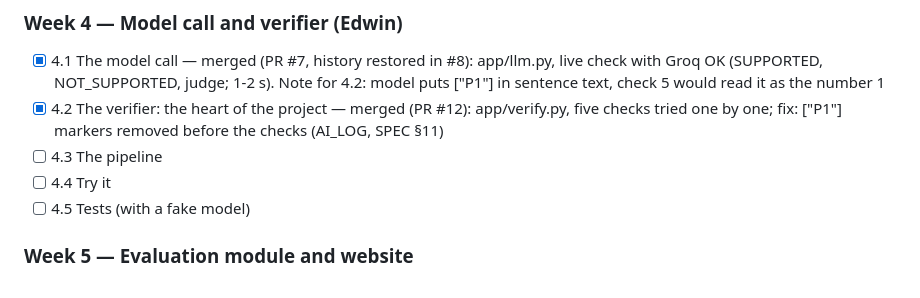
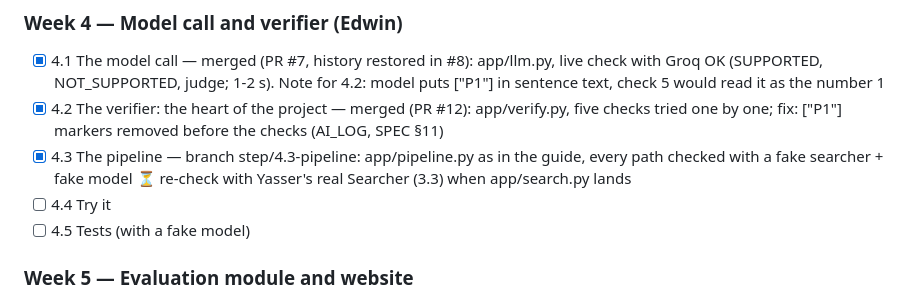
Before and after one commit to Edwinuniv/Case-Law-Research-Assistant, a Markdown page: CLAUDE.md, the part around the change. Rendered like a GitHub page.

Commit message:
CLAUDE.md: progress - 4.3 pipeline written, re-check with the real search pending
Co-Authored-By: Claude Opus 5.5 <noreply@anthropic.com>

```diff
--- a/CLAUDE.md
+++ b/CLAUDE.md
@@ -112,7 +112,7 @@ Step numbers and names below match the guide's headings exactly. Status as of 20
 ### Week 4 — Model call and verifier (Edwin)
 - [x] 4.1 The model call — merged (PR #7, history restored in #8): app/llm.py, live check with Groq OK (SUPPORTED, NOT_SUPPORTED, judge; 1-2 s). Note for 4.2: model puts ["P1"] in sentence text, check 5 would read it as the number 1
 - [x] 4.2 The verifier: the heart of the project — merged (PR #12): app/verify.py, five checks tried one by one; fix: ["P1"] markers removed before the checks (AI_LOG, SPEC §11)
-- [ ] 4.3 The pipeline
+- [x] 4.3 The pipeline — branch step/4.3-pipeline: app/pipeline.py as in the guide, every path checked with a fake searcher + fake model ⏳ re-check with Yasser's real Searcher (3.3) when app/search.py lands
 - [ ] 4.4 Try it
 - [ ] 4.5 Tests (with a fake model)
 
```
